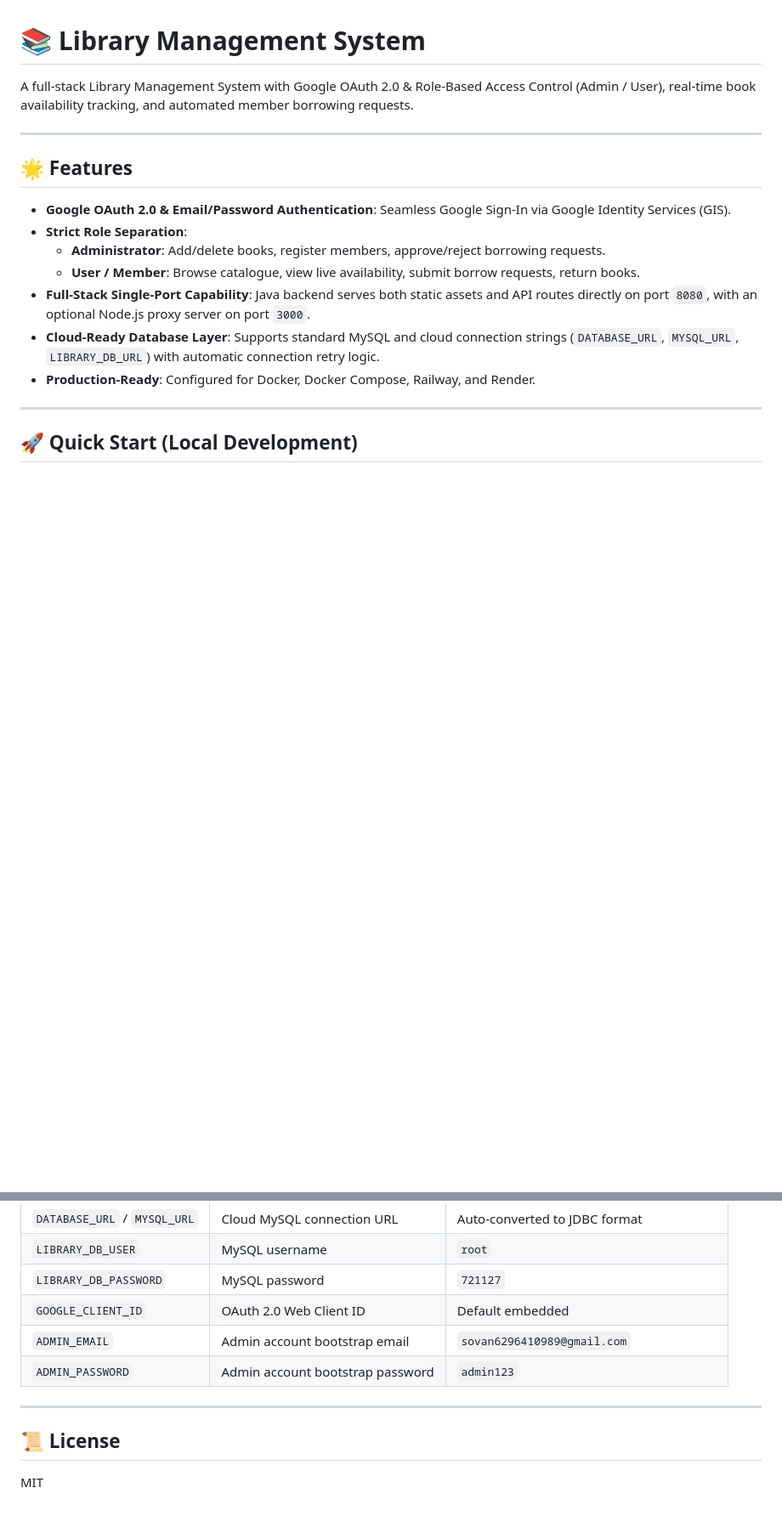
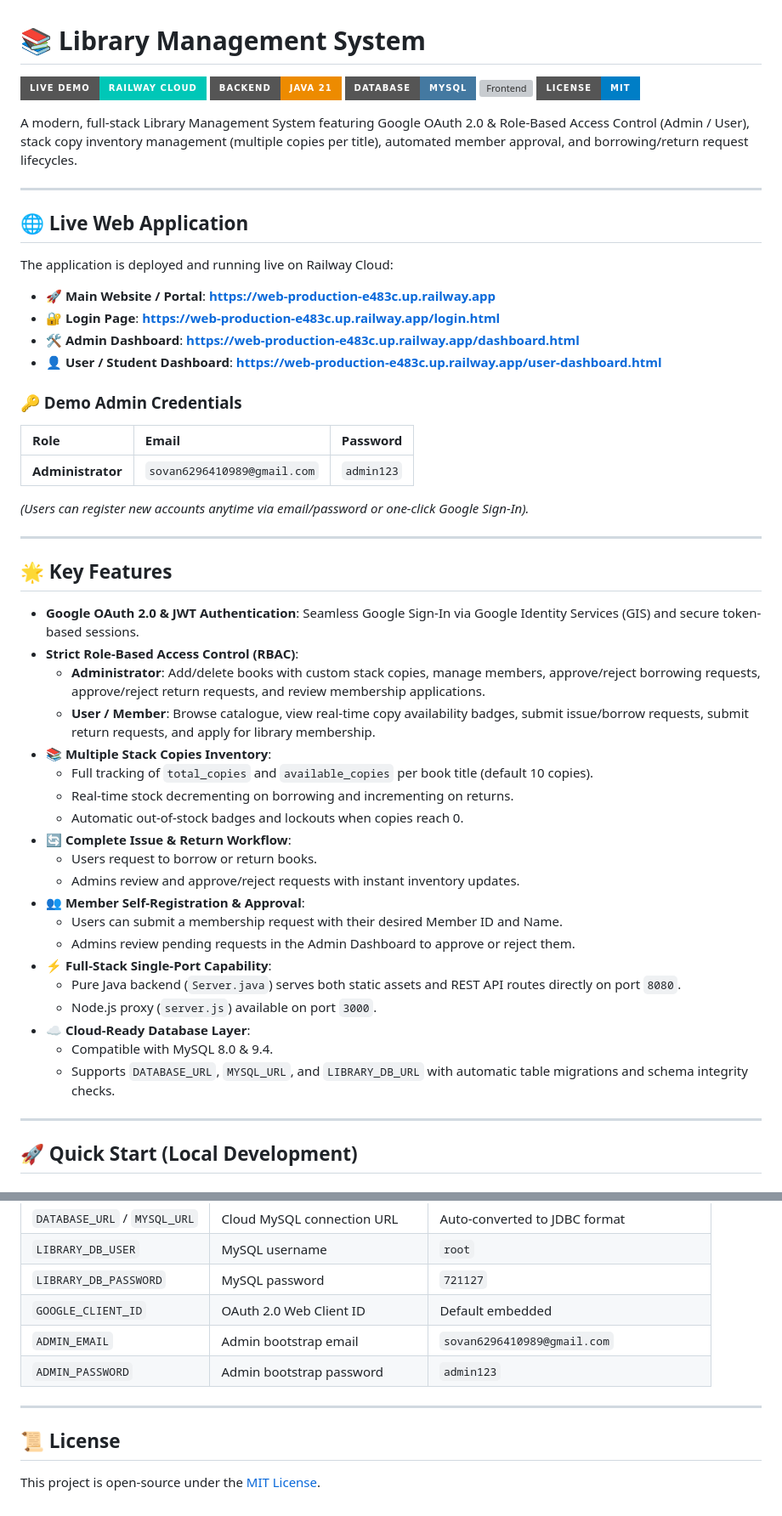
Before and after one commit to sovan6296410989-eng/Library-Management-System-Web, a Markdown page: README.md, 2 parts joined by grey strips. Shown at 85% size. Rendered like a GitHub page; badges without logos; blank space fills up the shorter version; grey boxes are pictures that could not be loaded.

Commit message:
Add live Railway deployment link and demo credentials to README

```diff
--- a/README.md
+++ b/README.md
@@ -1,18 +1,55 @@
 # 📚 Library Management System
 
-A full-stack Library Management System with Google OAuth 2.0 & Role-Based Access Control (Admin / User), real-time book availability tracking, and automated member borrowing requests.
+[![Live Demo](https://img.shields.io/badge/Live%20Demo-Railway%20Cloud-00C7B7?style=for-the-badge&logo=railway&logoColor=white)](https://web-production-e483c.up.railway.app)
+[![Backend](https://img.shields.io/badge/Backend-Java%2021-ED8B00?style=for-the-badge&logo=openjdk&logoColor=white)](https://web-production-e483c.up.railway.app)
+[![Database](https://img.shields.io/badge/Database-MySQL-4479A1?style=for-the-badge&logo=mysql&logoColor=white)](https://web-production-e483c.up.railway.app)
+[![Frontend](https://img.shields.io/badge/Frontend-HTML5%2FCSS3%2FJS-E34F26?style=for-the-badge&logo=html5&logoColor=white)](https://web-production-e483c.up.railway.app)
+[![License](https://img.shields.io/badge/License-MIT-blue.svg?style=for-the-badge)](LICENSE)
+
+A modern, full-stack Library Management System featuring Google OAuth 2.0 & Role-Based Access Control (Admin / User), stack copy inventory management (multiple copies per title), automated member approval, and borrowing/return request lifecycles.
 
 ---
 
-## 🌟 Features
+## 🌐 Live Web Application
 
-- **Google OAuth 2.0 & Email/Password Authentication**: Seamless Google Sign-In via Google Identity Services (GIS).
-- **Strict Role Separation**:
-  - **Administrator**: Add/delete books, register members, approve/reject borrowing requests.
-  - **User / Member**: Browse catalogue, view live availability, submit borrow requests, return books.
-- **Full-Stack Single-Port Capability**: Java backend serves both static assets and API routes directly on port `8080`, with an optional Node.js proxy server on port `3000`.
-- **Cloud-Ready Database Layer**: Supports standard MySQL and cloud connection strings (`DATABASE_URL`, `MYSQL_URL`, `LIBRARY_DB_URL`) with automatic connection retry logic.
-- **Production-Ready**: Configured for Docker, Docker Compose, Railway, and Render.
+The application is deployed and running live on Railway Cloud:
+
+* **🚀 Main Website / Portal**: **[https://web-production-e483c.up.railway.app](https://web-production-e483c.up.railway.app)**
+* **🔐 Login Page**: **[https://web-production-e483c.up.railway.app/login.html](https://web-production-e483c.up.railway.app/login.html)**
+* **🛠️ Admin Dashboard**: **[https://web-production-e483c.up.railway.app/dashboard.html](https://web-production-e483c.up.railway.app/dashboard.html)**
+* **👤 User / Student Dashboard**: **[https://web-production-e483c.up.railway.app/user-dashboard.html](https://web-production-e483c.up.railway.app/user-dashboard.html)**
+
+### 🔑 Demo Admin Credentials
+| Role | Email | Password |
+| :--- | :--- | :--- |
+| **Administrator** | `sovan6296410989@gmail.com` | `admin123` |
+
+*(Users can register new accounts anytime via email/password or one-click Google Sign-In).*
+
+---
+
+## 🌟 Key Features
+
+- **Google OAuth 2.0 & JWT Authentication**: Seamless Google Sign-In via Google Identity Services (GIS) and secure token-based sessions.
+- **Strict Role-Based Access Control (RBAC)**:
+  - **Administrator**: Add/delete books with custom stack copies, manage members, approve/reject borrowing requests, approve/reject return requests, and review membership applications.
+  - **User / Member**: Browse catalogue, view real-time copy availability badges, submit issue/borrow requests, submit return requests, and apply for library membership.
+- **📚 Multiple Stack Copies Inventory**:
+  - Full tracking of `total_copies` and `available_copies` per book title (default 10 copies).
+  - Real-time stock decrementing on borrowing and incrementing on returns.
+  - Automatic out-of-stock badges and lockouts when copies reach 0.
+- **🔄 Complete Issue & Return Workflow**:
+  - Users request to borrow or return books.
+  - Admins review and approve/reject requests with instant inventory updates.
+- **👥 Member Self-Registration & Approval**:
+  - Users can submit a membership request with their desired Member ID and Name.
+  - Admins review pending requests in the Admin Dashboard to approve or reject them.
+- **⚡ Full-Stack Single-Port Capability**:
+  - Pure Java backend (`Server.java`) serves both static assets and REST API routes directly on port `8080`.
+  - Node.js proxy (`server.js`) available on port `3000`.
+- **☁️ Cloud-Ready Database Layer**:
+  - Compatible with MySQL 8.0 & 9.4.
+  - Supports `DATABASE_URL`, `MYSQL_URL`, and `LIBRARY_DB_URL` with automatic table migrations and schema integrity checks.
 
 ---
 
@@ -109,10 +146,10 @@ docker run -p 8080:8080 -e DATABASE_URL="mysql://user:pass@host:3306/db" library
 | `LIBRARY_DB_USER` | MySQL username | `root` |
 | `LIBRARY_DB_PASSWORD` | MySQL password | `721127` |
 | `GOOGLE_CLIENT_ID` | OAuth 2.0 Web Client ID | Default embedded |
-| `ADMIN_EMAIL` | Admin account bootstrap email | `sovan6296410989@gmail.com` |
-| `ADMIN_PASSWORD` | Admin account bootstrap password | `admin123` |
+| `ADMIN_EMAIL` | Admin bootstrap email | `sovan6296410989@gmail.com` |
+| `ADMIN_PASSWORD` | Admin bootstrap password | `admin123` |
 
 ---
 
 ## 📜 License
-MIT
+This project is open-source under the [MIT License](LICENSE).
```
Also changed, not shown: other parts of README.md (+9 -9 lines).
